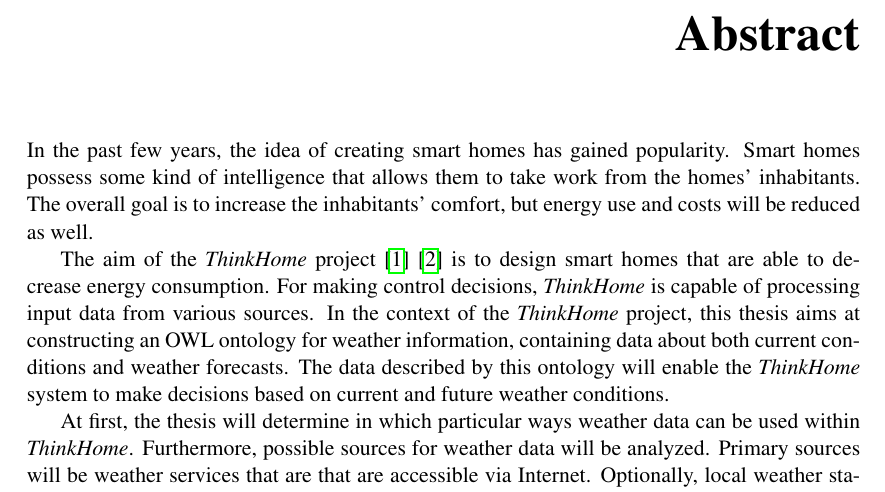
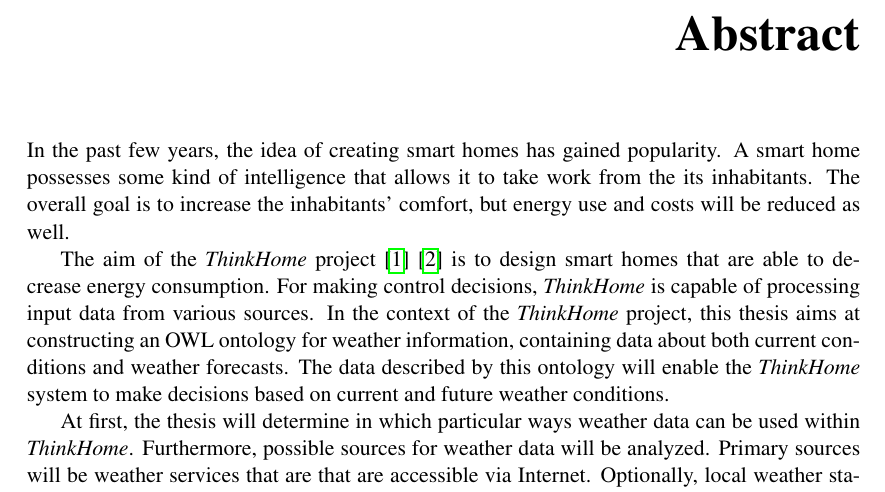
Before and after one commit to paulchen/master-thesis, a LaTeX thesis (diplomarbeit/thesis.tex, which reads diplomarbeit/chapters/abstract_en.tex): part of page 7 of 27, cut so that both start at the same text. Compiled offline with pdfLaTeX.

Commit message:
update
git-svn-id: https://svn.rueckgr.at/private/diplomarbeit@1907 95840bc9-f7e0-4b9f-abbd-54bb5795df2f

```diff
--- a/diplomarbeit/chapters/abstract_en.tex
+++ b/diplomarbeit/chapters/abstract_en.tex
@@ -1,7 +1,7 @@
 \chapter*{Abstract}
 
 In the past few years, the idea of creating smart homes has gained popularity.
-Smart homes possess some kind of intelligence that allows them to take work from the homes' inhabitants.
+A smart home possesses some kind of intelligence that allows it to take work from the its inhabitants.
 The overall goal is to increase the inhabitants' comfort, but energy use and costs will be reduced as well.
 
 The aim of the \textit{ThinkHome} project \cite{CR2011-TH_Journal} \cite{CR2010-DEST_ThinkHome} is to design smart homes that are able to decrease energy consumption.
```
